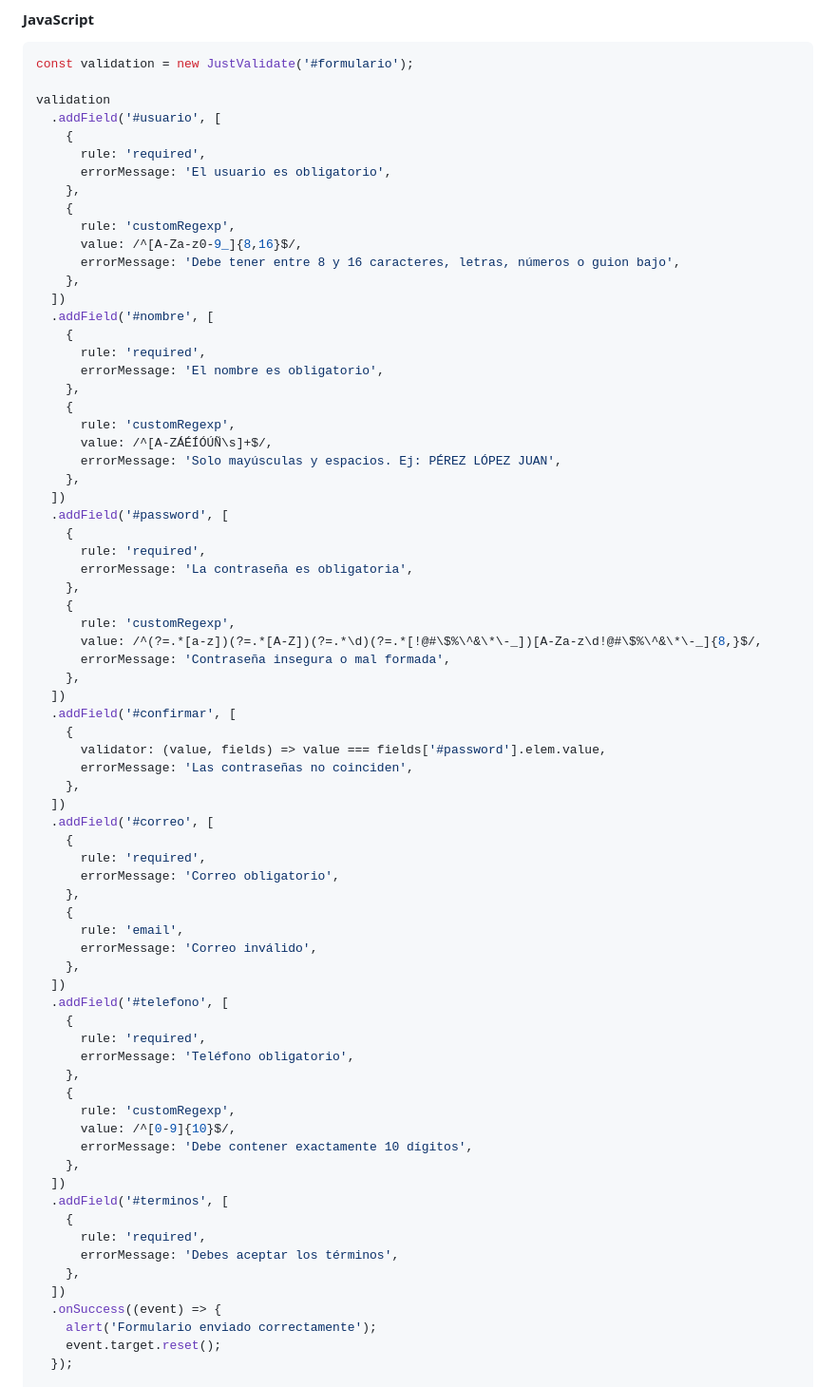
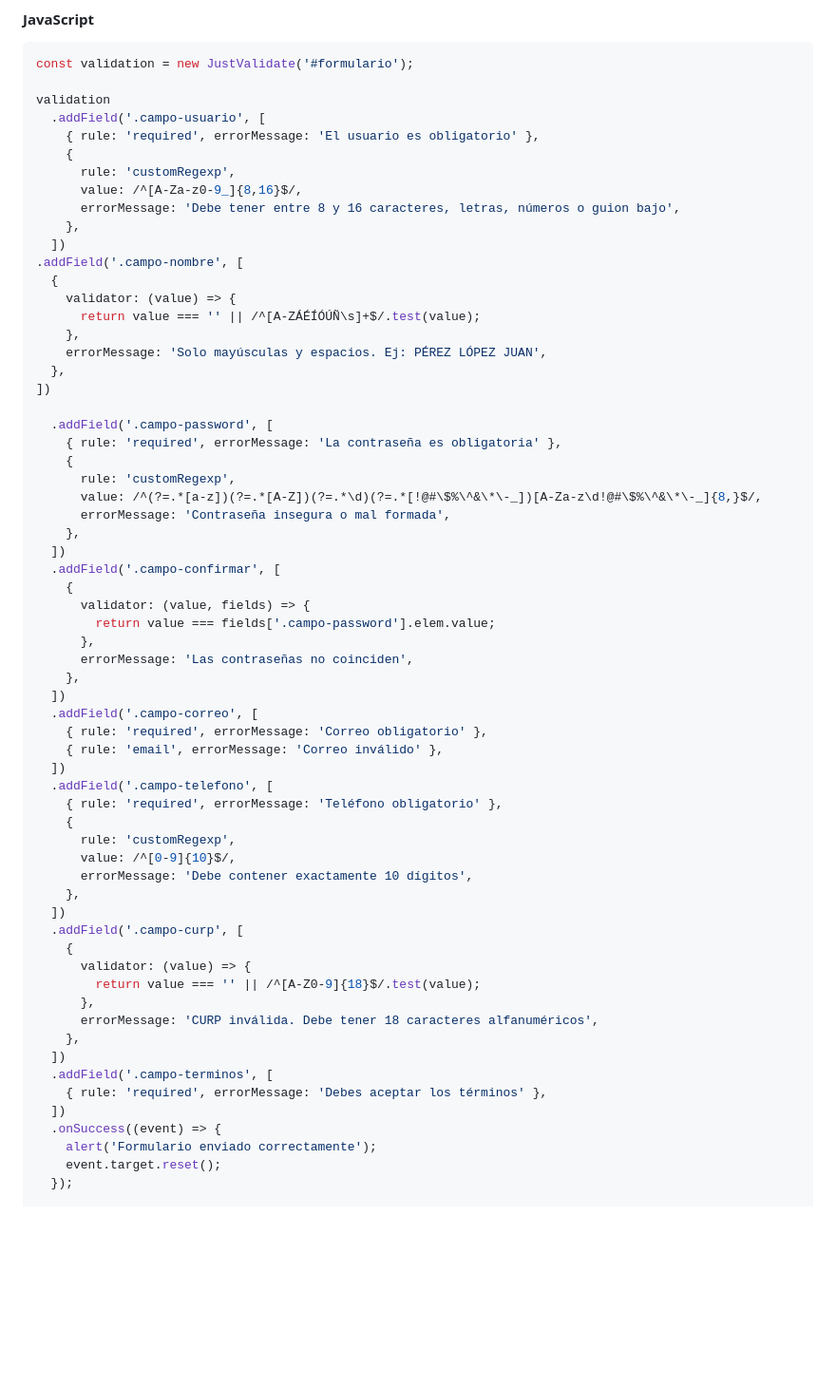
Before and after one commit to YADAI26/mi-libreria.js, a Markdown page: README.md, the part around the change. Shown at 95% size. GitHub-like rendering; blank space fills up the shorter version.

```diff
--- a/README.md
+++ b/README.md
@@ -35,71 +35,61 @@ Cada función recibe un valor como argumento y devuelve true si es válido o fal
 const validation = new JustValidate('#formulario');
 
 validation
-  .addField('#usuario', [
-    {
-      rule: 'required',
-      errorMessage: 'El usuario es obligatorio',
-    },
+  .addField('.campo-usuario', [
+    { rule: 'required', errorMessage: 'El usuario es obligatorio' },
     {
       rule: 'customRegexp',
       value: /^[A-Za-z0-9_]{8,16}$/,
       errorMessage: 'Debe tener entre 8 y 16 caracteres, letras, números o guion bajo',
     },
   ])
-  .addField('#nombre', [
-    {
-      rule: 'required',
-      errorMessage: 'El nombre es obligatorio',
+.addField('.campo-nombre', [
+  {
+    validator: (value) => {
+      return value === '' || /^[A-ZÁÉÍÓÚÑ\s]+$/.test(value);
     },
-    {
-      rule: 'customRegexp',
-      value: /^[A-ZÁÉÍÓÚÑ\s]+$/,
-      errorMessage: 'Solo mayúsculas y espacios. Ej: PÉREZ LÓPEZ JUAN',
-    },
-  ])
-  .addField('#password', [
-    {
-      rule: 'required',
-      errorMessage: 'La contraseña es obligatoria',
-    },
+    errorMessage: 'Solo mayúsculas y espacios. Ej: PÉREZ LÓPEZ JUAN',
+  },
+])
+
+  .addField('.campo-password', [
+    { rule: 'required', errorMessage: 'La contraseña es obligatoria' },
     {
       rule: 'customRegexp',
       value: /^(?=.*[a-z])(?=.*[A-Z])(?=.*\d)(?=.*[!@#\$%\^&\*\-_])[A-Za-z\d!@#\$%\^&\*\-_]{8,}$/,
       errorMessage: 'Contraseña insegura o mal formada',
     },
   ])
-  .addField('#confirmar', [
+  .addField('.campo-confirmar', [
     {
-      validator: (value, fields) => value === fields['#password'].elem.value,
+      validator: (value, fields) => {
+        return value === fields['.campo-password'].elem.value;
+      },
       errorMessage: 'Las contraseñas no coinciden',
     },
   ])
-  .addField('#correo', [
-    {
-      rule: 'required',
-      errorMessage: 'Correo obligatorio',
-    },
-    {
-      rule: 'email',
-      errorMessage: 'Correo inválido',
-    },
+  .addField('.campo-correo', [
+    { rule: 'required', errorMessage: 'Correo obligatorio' },
+    { rule: 'email', errorMessage: 'Correo inválido' },
   ])
-  .addField('#telefono', [
-    {
-      rule: 'required',
-      errorMessage: 'Teléfono obligatorio',
-    },
+  .addField('.campo-telefono', [
+    { rule: 'required', errorMessage: 'Teléfono obligatorio' },
     {
       rule: 'customRegexp',
       value: /^[0-9]{10}$/,
       errorMessage: 'Debe contener exactamente 10 dígitos',
     },
   ])
-  .addField('#terminos', [
+  .addField('.campo-curp', [
     {
-      rule: 'required',
-      errorMessage: 'Debes aceptar los términos',
+      validator: (value) => {
+        return value === '' || /^[A-Z0-9]{18}$/.test(value);
+      },
+      errorMessage: 'CURP inválida. Debe tener 18 caracteres alfanuméricos',
     },
+  ])
+  .addField('.campo-terminos', [
+    { rule: 'required', errorMessage: 'Debes aceptar los términos' },
   ])
   .onSuccess((event) => {
     alert('Formulario enviado correctamente');
```
